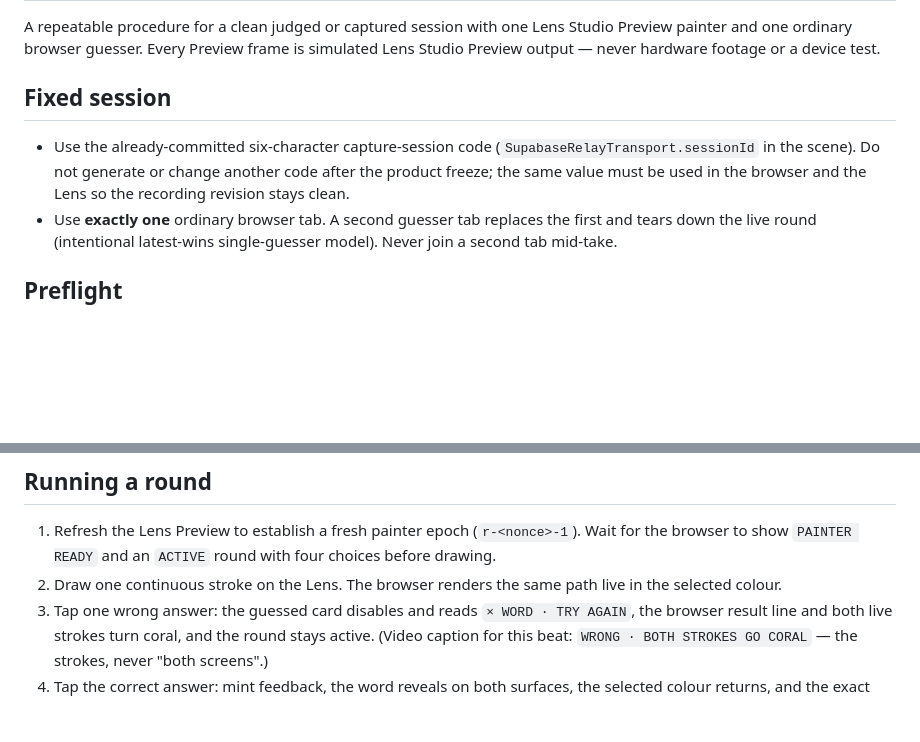
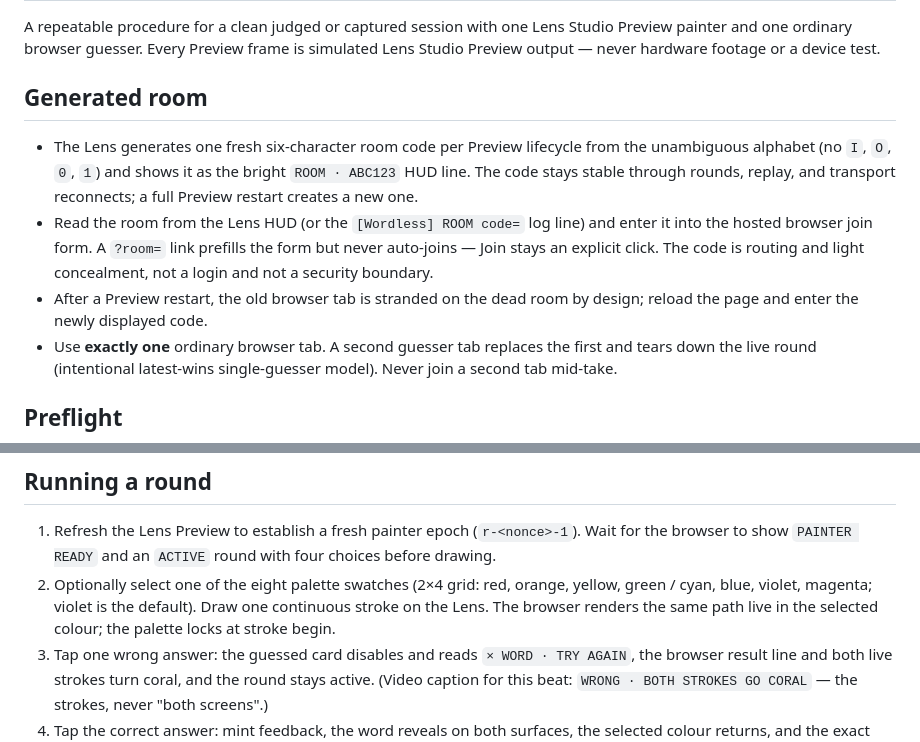
Before and after one commit to sushidoescode/wordless-connect-2026, a Markdown page: docs/submission/demo-runbook.md, 2 parts joined by grey strips. Rendered like a GitHub page; blank space fills up the shorter version.

Commit message:
docs: demo runbook reflects generated rooms and the eight-swatch palette
Co-Authored-By: Claude Fable 5 <noreply@anthropic.com>
Claude-Session: https://claude.ai/code/session_01JMucgWkNRtR8TrZrpgxR1w

```diff
--- a/docs/submission/demo-runbook.md
+++ b/docs/submission/demo-runbook.md
@@ -4,12 +4,18 @@ A repeatable procedure for a clean judged or captured session with one Lens
 Studio Preview painter and one ordinary browser guesser. Every Preview frame is
 simulated Lens Studio Preview output — never hardware footage or a device test.
 
-## Fixed session
+## Generated room
 
-- Use the already-committed six-character capture-session code
-  (`SupabaseRelayTransport.sessionId` in the scene). Do not generate or change
-  another code after the product freeze; the same value must be used in the
-  browser and the Lens so the recording revision stays clean.
+- The Lens generates one fresh six-character room code per Preview lifecycle
+  from the unambiguous alphabet (no `I`, `O`, `0`, `1`) and shows it as the
+  bright `ROOM · ABC123` HUD line. The code stays stable through rounds,
+  replay, and transport reconnects; a full Preview restart creates a new one.
+- Read the room from the Lens HUD (or the `[Wordless] ROOM code=` log line)
+  and enter it into the hosted browser join form. A `?room=` link prefills the
+  form but never auto-joins — Join stays an explicit click. The code is
+  routing and light concealment, not a login and not a security boundary.
+- After a Preview restart, the old browser tab is stranded on the dead room by
+  design; reload the page and enter the newly displayed code.
 - Use **exactly one** ordinary browser tab. A second guesser tab replaces the
   first and tears down the live round (intentional latest-wins single-guesser
   model). Never join a second tab mid-take.
@@ -36,8 +42,10 @@ simulated Lens Studio Preview output — never hardware footage or a device test
 1. Refresh the Lens Preview to establish a fresh painter epoch
    (`r-<nonce>-1`). Wait for the browser to show `PAINTER READY` and an
    `ACTIVE` round with four choices before drawing.
-2. Draw one continuous stroke on the Lens. The browser renders the same path
-   live in the selected colour.
+2. Optionally select one of the eight palette swatches (2×4 grid: red,
+   orange, yellow, green / cyan, blue, violet, magenta; violet is the
+   default). Draw one continuous stroke on the Lens. The browser renders the
+   same path live in the selected colour; the palette locks at stroke begin.
 3. Tap one wrong answer: the guessed card disables and reads `× WORD · TRY
    AGAIN`, the browser result line and both live strokes turn coral, and the
    round stays active. (Video caption for this beat:
```
